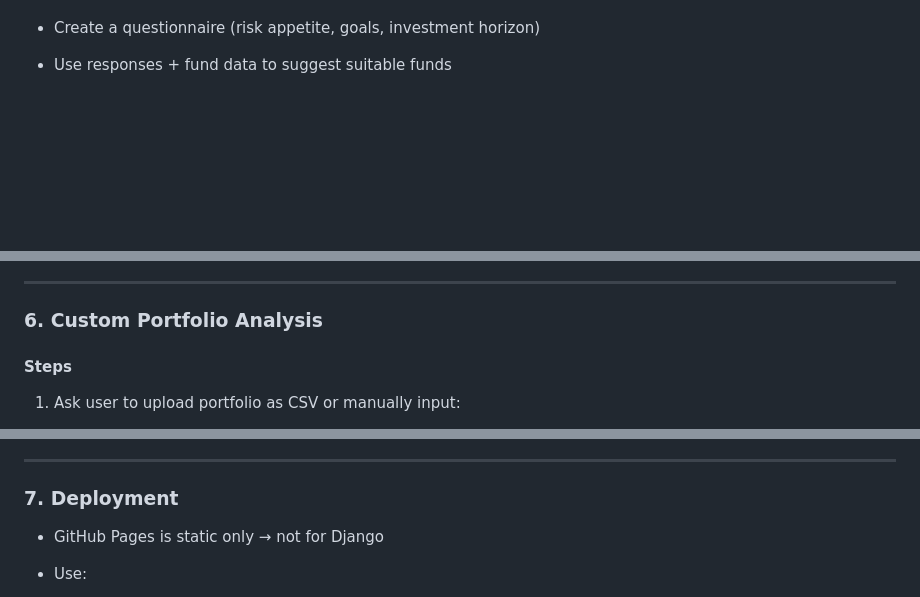
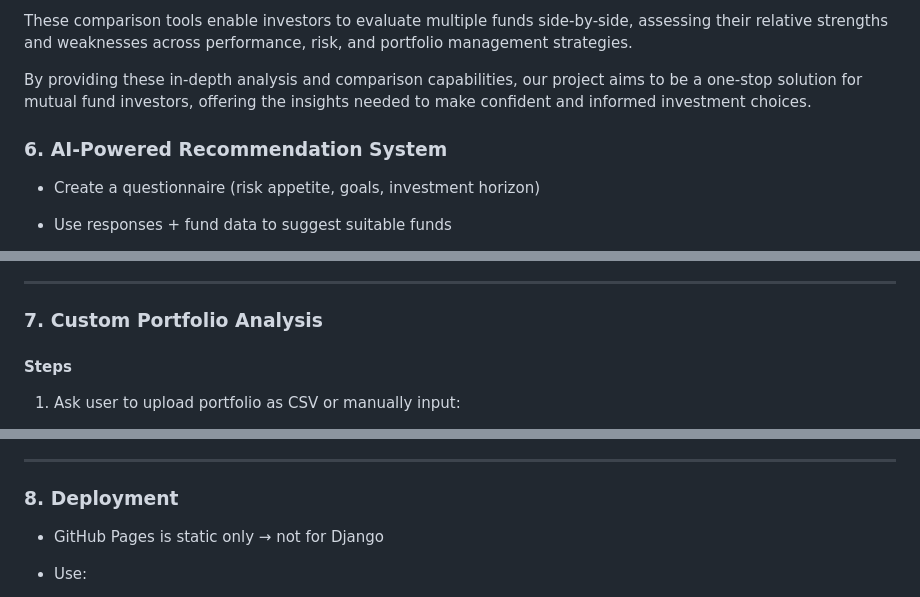
Before and after one commit to amansingh2116/MutualFundAnalysis, a Markdown page: README.md, 3 parts joined by grey strips. GitHub-like rendering; blank space fills up the shorter version.

```diff
--- a/README.md
+++ b/README.md
@@ -80,3 +152,8 @@ This will be a full-stack web application that provides:
+These comparison tools enable investors to evaluate multiple funds side-by-side, assessing their relative strengths and weaknesses across performance, risk, and portfolio management strategies.
+
+By providing these in-depth analysis and comparison capabilities, our project aims to be a one-stop solution for mutual fund investors, offering the insights needed to make confident and informed investment choices.
+
+### 6. **AI-Powered Recommendation System**
 
 * Create a questionnaire (risk appetite, goals, investment horizon)
 * Use responses + fund data to suggest suitable funds
@@ -95,7 +172,7 @@ This will be a full-stack web application that provides:
 
 ---
 
-### 6. **Custom Portfolio Analysis**
+### 7. **Custom Portfolio Analysis**
 
 #### Steps
 
@@ -144,7 +221,7 @@ then we will generate following analytics:
 
 ---
 
-### 7. **Deployment**
+### 8. **Deployment**
 
 * GitHub Pages is static only → not for Django
 * Use:
```
Also changed, not shown: other parts of README.md (+73 -1 lines).
